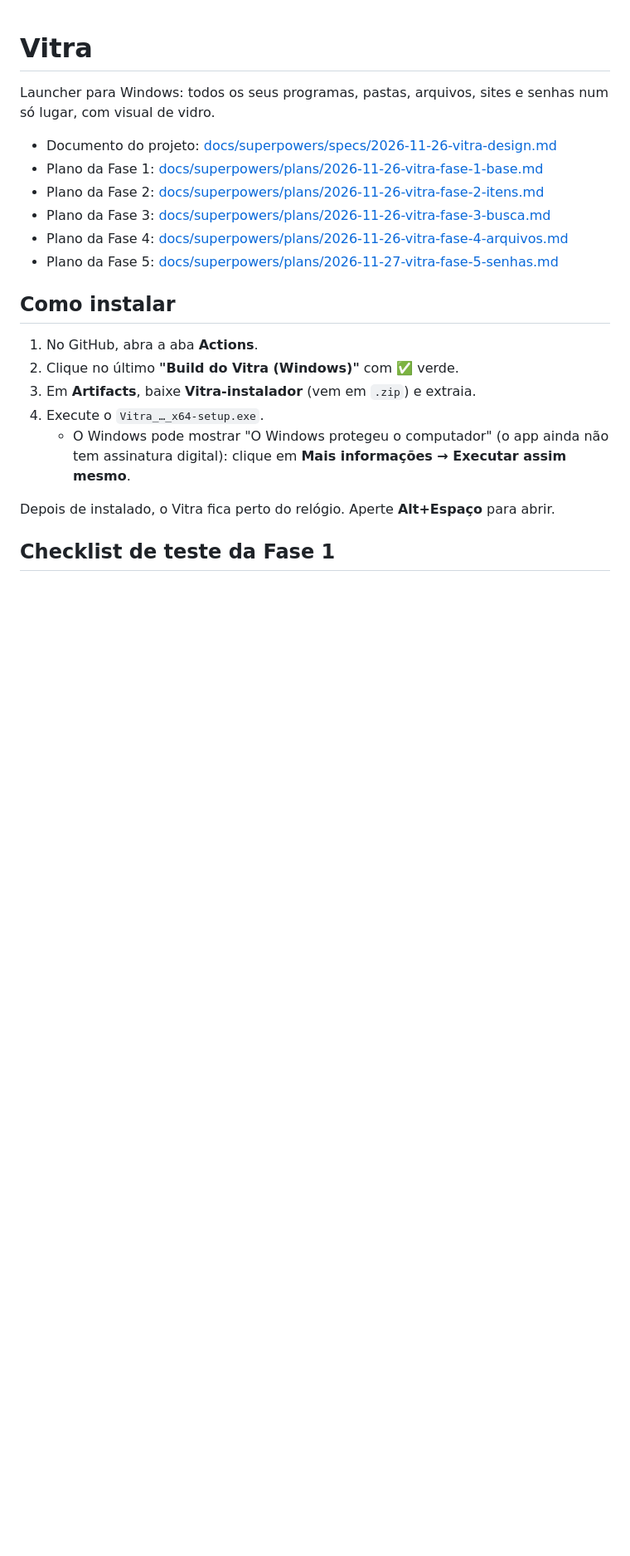
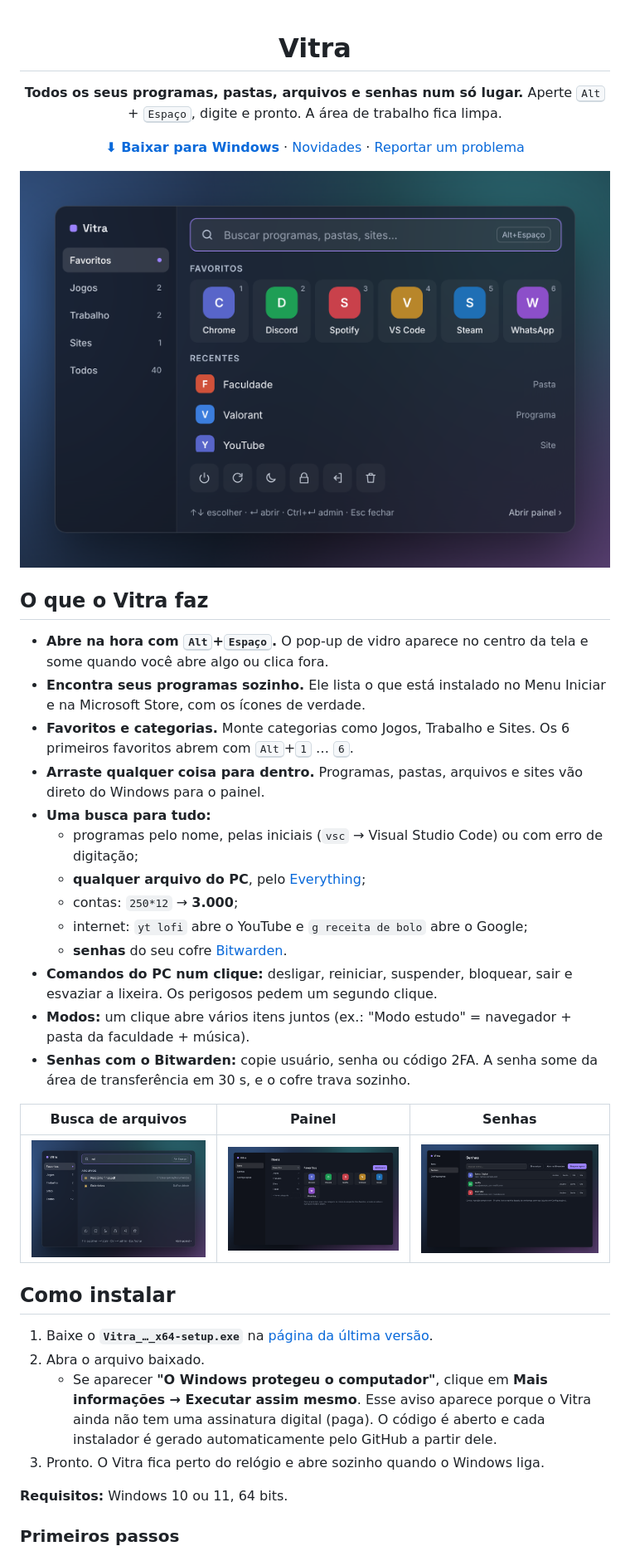
Before and after one commit to Akash03wl/sem-nome, a Markdown page: README.md, the part around one of its changes. Shown at 83% size. Drawn GitHub-style; pictures changed too: docs/img/busca.png (added), docs/img/painel.png (added), docs/img/popup.png (added); blank space fills up the shorter version.

```diff
--- a/README.md
+++ b/README.md
@@ -1,23 +3,42 @@
 # Vitra
 
-Launcher para Windows: todos os seus programas, pastas, arquivos, sites e senhas num só lugar, com visual de vidro.
+**Todos os seus programas, pastas, arquivos e senhas num só lugar.**
+Aperte <kbd>Alt</kbd> + <kbd>Espaço</kbd>, digite e pronto. A área de trabalho fica limpa.
 
-- Documento do projeto: [docs/superpowers/specs/2026-11-26-vitra-design.md](docs/superpowers/specs/2026-11-26-vitra-design.md)
-- Plano da Fase 1: [docs/superpowers/plans/2026-11-26-vitra-fase-1-base.md](docs/superpowers/plans/2026-11-26-vitra-fase-1-base.md)
-- Plano da Fase 2: [docs/superpowers/plans/2026-11-26-vitra-fase-2-itens.md](docs/superpowers/plans/2026-11-26-vitra-fase-2-itens.md)
-- Plano da Fase 3: [docs/superpowers/plans/2026-11-26-vitra-fase-3-busca.md](docs/superpowers/plans/2026-11-26-vitra-fase-3-busca.md)
-- Plano da Fase 4: [docs/superpowers/plans/2026-11-26-vitra-fase-4-arquivos.md](docs/superpowers/plans/2026-11-26-vitra-fase-4-arquivos.md)
-- Plano da Fase 5: [docs/superpowers/plans/2026-11-27-vitra-fase-5-senhas.md](docs/superpowers/plans/2026-11-27-vitra-fase-5-senhas.md)
+[**⬇ Baixar para Windows**](https://github.com/Akash03wl/sem-nome/releases/latest) · [Novidades](CHANGELOG.md) · [Reportar um problema](https://github.com/Akash03wl/sem-nome/issues/new/choose)
+
+![O pop-up do Vitra](docs/img/popup.png)
+
+</div>
+
+## O que o Vitra faz
+
+- **Abre na hora com <kbd>Alt</kbd>+<kbd>Espaço</kbd>.** O pop-up de vidro aparece no centro da tela e some quando você abre algo ou clica fora.
+- **Encontra seus programas sozinho.** Ele lista o que está instalado no Menu Iniciar e na Microsoft Store, com os ícones de verdade.
+- **Favoritos e categorias.** Monte categorias como Jogos, Trabalho e Sites. Os 6 primeiros favoritos abrem com <kbd>Alt</kbd>+<kbd>1</kbd> … <kbd>6</kbd>.
+- **Arraste qualquer coisa para dentro.** Programas, pastas, arquivos e sites vão direto do Windows para o painel.
+- **Uma busca para tudo:**
+  - programas pelo nome, pelas iniciais (`vsc` → Visual Studio Code) ou com erro de digitação;
+  - **qualquer arquivo do PC**, pelo [Everything](https://www.voidtools.com);
+  - contas: `250*12` → **3.000**;
+  - internet: `yt lofi` abre o YouTube e `g receita de bolo` abre o Google;
+  - **senhas** do seu cofre [Bitwarden](https://bitwarden.com).
+- **Comandos do PC num clique:** desligar, reiniciar, suspender, bloquear, sair e esvaziar a lixeira. Os perigosos pedem um segundo clique.
+- **Modos:** um clique abre vários itens juntos (ex.: "Modo estudo" = navegador + pasta da faculdade + música).
+- **Senhas com o Bitwarden:** copie usuário, senha ou código 2FA. A senha some da área de transferência em 30 s, e o cofre trava sozinho.
+
+| Busca de arquivos | Painel | Senhas |
+|---|---|---|
+| ![Busca](docs/img/busca.png) | ![Painel](docs/img/painel.png) | ![Senhas](docs/img/senhas.png) |
 
 ## Como instalar
 
-1. No GitHub, abra a aba **Actions**.
-2. Clique no último **"Build do Vitra (Windows)"** com ✅ verde.
-3. Em **Artifacts**, baixe **Vitra-instalador** (vem em `.zip`) e extraia.
-4. Execute o `Vitra_…_x64-setup.exe`.
-   - O Windows pode mostrar "O Windows protegeu o computador" (o app ainda não tem assinatura digital): clique em **Mais informações → Executar assim mesmo**.
+1. Baixe o **`Vitra_…_x64-setup.exe`** na [página da última versão](https://github.com/Akash03wl/sem-nome/releases/latest).
+2. Abra o arquivo baixado.
+   - Se aparecer **"O Windows protegeu o computador"**, clique em **Mais informações → Executar assim mesmo**. Esse aviso aparece porque o Vitra ainda não tem uma assinatura digital (paga). O código é aberto e cada instalador é gerado automaticamente pelo GitHub a partir dele.
+3. Pronto. O Vitra fica perto do relógio e abre sozinho quando o Windows liga.
 
-Depois de instalado, o Vitra fica perto do relógio. Aperte **Alt+Espaço** para abrir.
+**Requisitos:** Windows 10 ou 11, 64 bits.
 
-## Checklist de teste da Fase 1
+### Primeiros passos
 
```
Also changed, not shown: other parts of README.md (+47 -50 lines), CHANGELOG.md (added, +10 -0 lines), SECURITY.md (added, +16 -0 lines), THIRD-PARTY-NOTICES.md (added, +15 -0 lines), docs/checklist-de-testes.md (added, +53 -0 lines), 10 other files.
